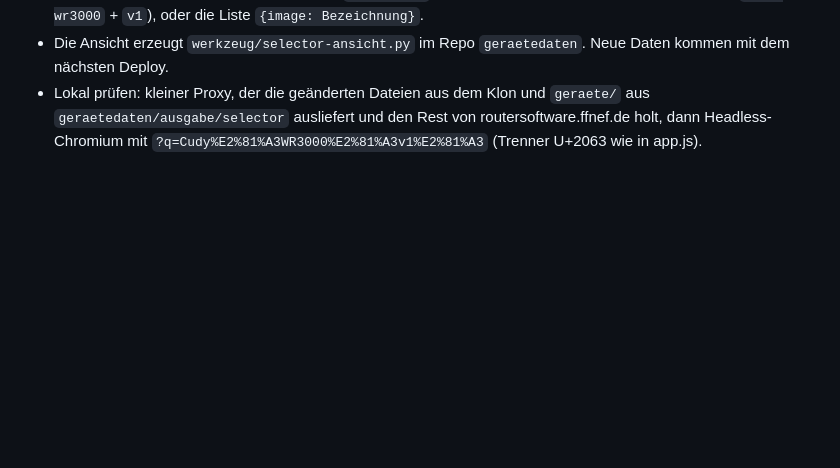
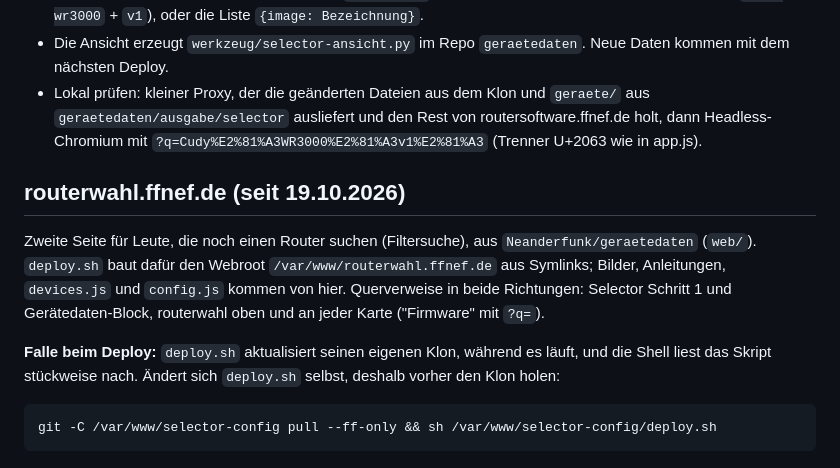
Before and after one commit to Neanderfunk/firmware-selector-config, a Markdown page: README.md, the part around the change. Rendered like a GitHub page; blank space fills up the shorter version.

Commit message:
README: routerwahl.ffnef.de und die Deploy-Falle
Co-Authored-By: Claude Opus 5.5 <noreply@anthropic.com>

```diff
--- a/README.md
+++ b/README.md
@@ -539,3 +539,18 @@ Quellen, steht die andere Angabe rot darunter.
   `geraete/` aus `geraetedaten/ausgabe/selector` ausliefert und den Rest von
   routersoftware.ffnef.de holt, dann Headless-Chromium mit
   `?q=Cudy%E2%81%A3WR3000%E2%81%A3v1%E2%81%A3` (Trenner U+2063 wie in app.js).
+
+## routerwahl.ffnef.de (seit 19.10.2026)
+
+Zweite Seite für Leute, die noch einen Router suchen (Filtersuche), aus
+`Neanderfunk/geraetedaten` (`web/`). `deploy.sh` baut dafür den Webroot
+`/var/www/routerwahl.ffnef.de` aus Symlinks; Bilder, Anleitungen,
+`devices.js` und `config.js` kommen von hier. Querverweise in beide
+Richtungen: Selector Schritt 1 und Gerätedaten-Block, routerwahl oben und
+an jeder Karte ("Firmware" mit `?q=`).
+
+**Falle beim Deploy:** `deploy.sh` aktualisiert seinen eigenen Klon,
+während es läuft, und die Shell liest das Skript stückweise nach. Ändert
+sich `deploy.sh` selbst, deshalb vorher den Klon holen:
+
+    git -C /var/www/selector-config pull --ff-only && sh /var/www/selector-config/deploy.sh
```
